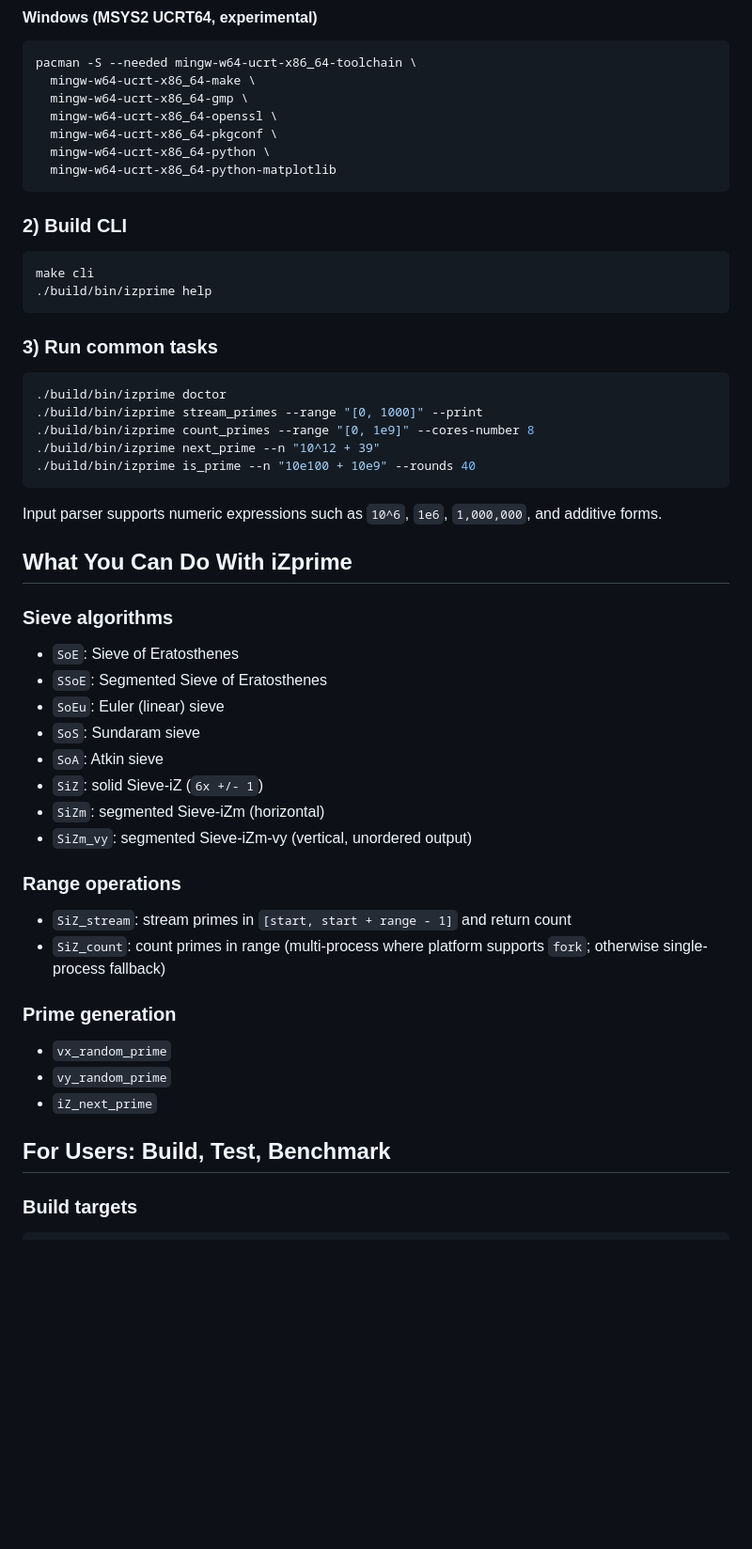
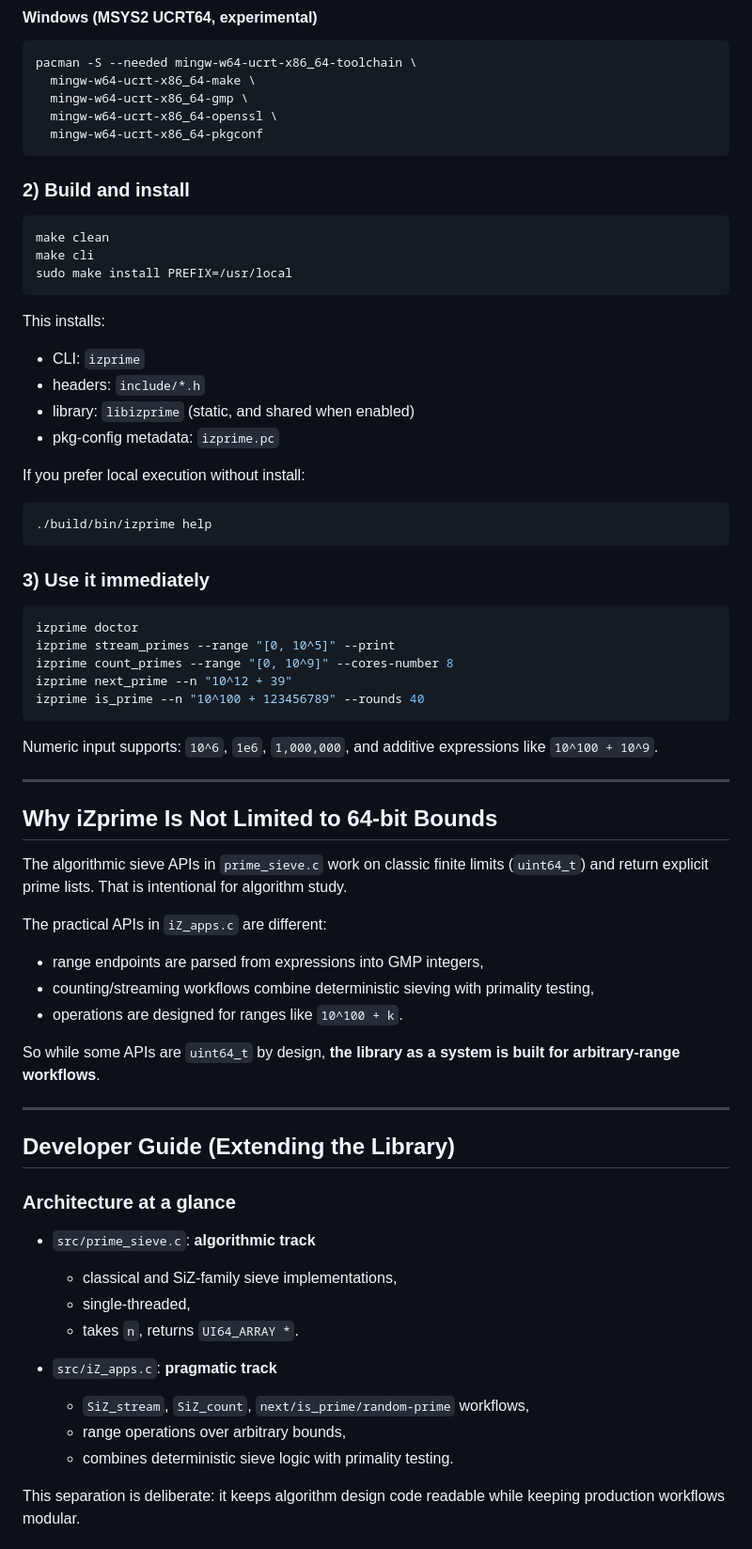
Before and after one commit to Zprime137/iZprime, a Markdown page: README.md, the part around one of its changes. Shown at 94% size. Drawn GitHub-style; blank space fills up the shorter version.

````diff
--- a/README.md
+++ b/README.md
@@ -34,54 +47,71 @@ pacman -S --needed mingw-w64-ucrt-x86_64-toolchain \
   mingw-w64-ucrt-x86_64-make \
   mingw-w64-ucrt-x86_64-gmp \
   mingw-w64-ucrt-x86_64-openssl \
-  mingw-w64-ucrt-x86_64-pkgconf \
-  mingw-w64-ucrt-x86_64-python \
-  mingw-w64-ucrt-x86_64-python-matplotlib
+  mingw-w64-ucrt-x86_64-pkgconf
 ```
 
-### 2) Build CLI
+### 2) Build and install
 
 ```bash
+make clean
 make cli
+sudo make install PREFIX=/usr/local
+```
+
+This installs:
+
+- CLI: `izprime`
+- headers: `include/*.h`
+- library: `libizprime` (static, and shared when enabled)
+- pkg-config metadata: `izprime.pc`
+
+If you prefer local execution without install:
+
+```bash
 ./build/bin/izprime help
 ```
 
-### 3) Run common tasks
+### 3) Use it immediately
 
 ```bash
-./build/bin/izprime doctor
-./build/bin/izprime stream_primes --range "[0, 1000]" --print
-./build/bin/izprime count_primes --range "[0, 1e9]" --cores-number 8
-./build/bin/izprime next_prime --n "10^12 + 39"
-./build/bin/izprime is_prime --n "10e100 + 10e9" --rounds 40
+izprime doctor
+izprime stream_primes --range "[0, 10^5]" --print
+izprime count_primes --range "[0, 10^9]" --cores-number 8
+izprime next_prime --n "10^12 + 39"
+izprime is_prime --n "10^100 + 123456789" --rounds 40
 ```
 
-Input parser supports numeric expressions such as `10^6`, `1e6`, `1,000,000`, and additive forms.
+Numeric input supports: `10^6`, `1e6`, `1,000,000`, and additive expressions like `10^100 + 10^9`.
 
-## What You Can Do With iZprime
+---
 
-### Sieve algorithms
+## Why iZprime Is Not Limited to 64-bit Bounds
 
-- `SoE`: Sieve of Eratosthenes
-- `SSoE`: Segmented Sieve of Eratosthenes
-- `SoEu`: Euler (linear) sieve
-- `SoS`: Sundaram sieve
-- `SoA`: Atkin sieve
-- `SiZ`: solid Sieve-iZ (`6x +/- 1`)
-- `SiZm`: segmented Sieve-iZm (horizontal)
-- `SiZm_vy`: segmented Sieve-iZm-vy (vertical, unordered output)
+The algorithmic sieve APIs in `prime_sieve.c` work on classic finite limits (`uint64_t`) and return explicit prime lists. That is intentional for algorithm study.
 
-### Range operations
+The practical APIs in `iZ_apps.c` are different:
 
-- `SiZ_stream`: stream primes in `[start, start + range - 1]` and return count
-- `SiZ_count`: count primes in range (multi-process where platform supports `fork`; otherwise single-process fallback)
+- range endpoints are parsed from expressions into GMP integers,
+- counting/streaming workflows combine deterministic sieving with primality testing,
+- operations are designed for ranges like `10^100 + k`.
 
-### Prime generation
+So while some APIs are `uint64_t` by design, **the library as a system is built for arbitrary-range workflows**.
 
-- `vx_random_prime`
-- `vy_random_prime`
-- `iZ_next_prime`
+---
 
-## For Users: Build, Test, Benchmark
+## Developer Guide (Extending the Library)
 
-### Build targets
+### Architecture at a glance
+
+- `src/prime_sieve.c`: **algorithmic track**
+  - classical and SiZ-family sieve implementations,
+  - single-threaded,
+  - takes `n`, returns `UI64_ARRAY *`.
+
+- `src/iZ_apps.c`: **pragmatic track**
+  - `SiZ_stream`, `SiZ_count`, `next/is_prime/random-prime` workflows,
+  - range operations over arbitrary bounds,
+  - combines deterministic sieve logic with primality testing.
+
+This separation is deliberate: it keeps algorithm design code readable while keeping production workflows modular.
+
````
Also changed, not shown: other parts of README.md (+116 -97 lines).
